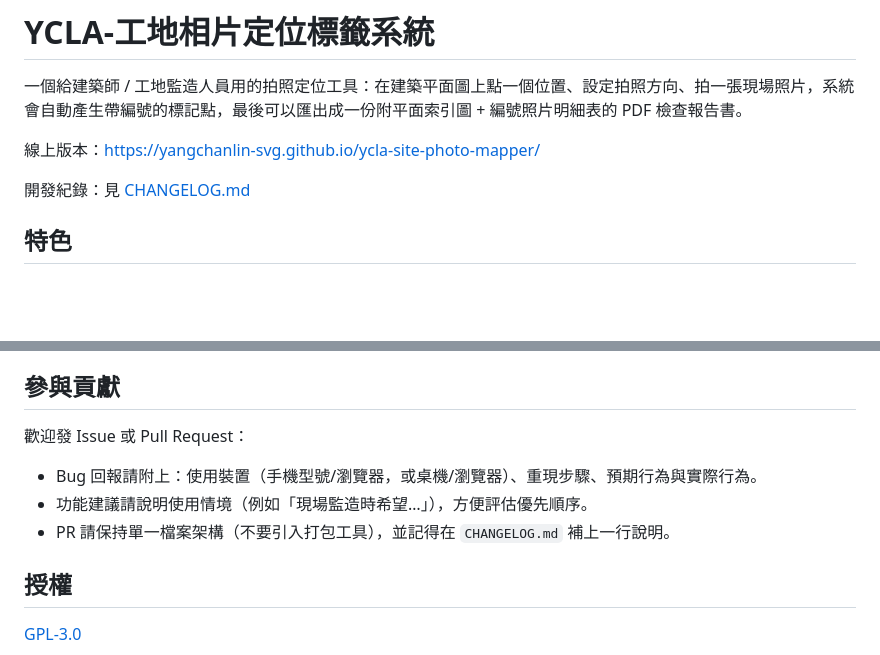
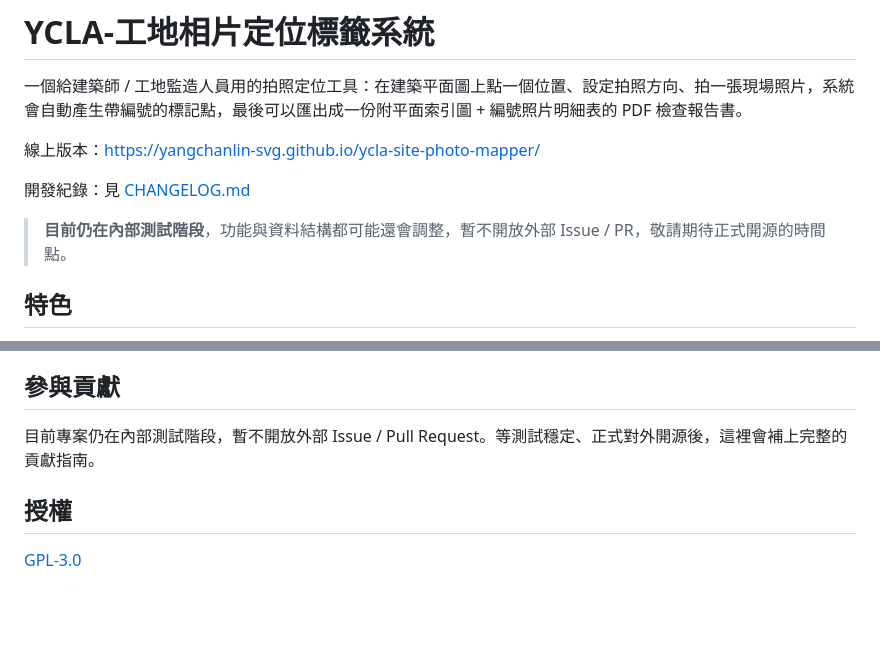
Before and after one commit to yangchanlin-svg/ycla-site-photo-mapper, a Markdown page: README.md, 2 parts joined by grey strips. GitHub-like rendering; blank space fills up the shorter version.

Commit message:
Mark project as still in internal testing, not yet open for external contributions

```diff
--- a/README.md
+++ b/README.md
@@ -5,6 +5,8 @@
 線上版本：https://yangchanlin-svg.github.io/ycla-site-photo-mapper/
 
 開發紀錄：見 [CHANGELOG.md](CHANGELOG.md)
+
+> **目前仍在內部測試階段**，功能與資料結構都可能還會調整，暫不開放外部 Issue / PR，敬請期待正式開源的時間點。
 
 ## 特色
 
@@ -45,11 +47,7 @@
 
 ## 參與貢獻
 
-歡迎發 Issue 或 Pull Request：
-
-- Bug 回報請附上：使用裝置（手機型號/瀏覽器，或桌機/瀏覽器）、重現步驟、預期行為與實際行為。
-- 功能建議請說明使用情境（例如「現場監造時希望…」），方便評估優先順序。
-- PR 請保持單一檔案架構（不要引入打包工具），並記得在 `CHANGELOG.md` 補上一行說明。
+目前專案仍在內部測試階段，暫不開放外部 Issue / Pull Request。等測試穩定、正式對外開源後，這裡會補上完整的貢獻指南。
 
 ## 授權
 
```
